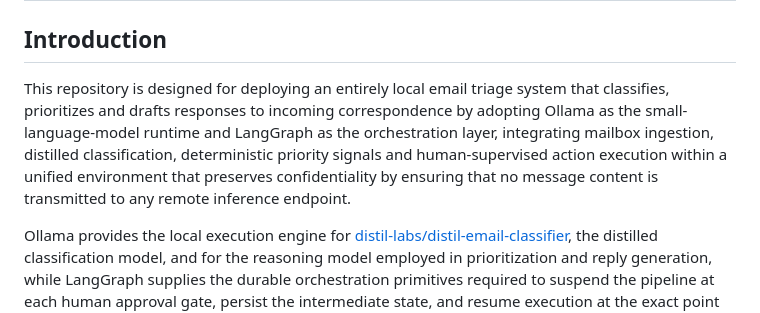
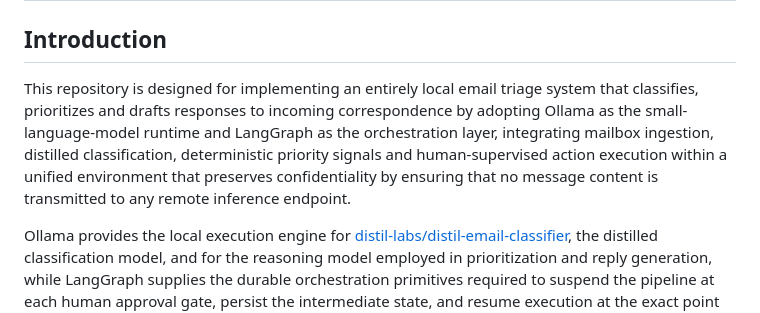
Before and after one commit to claudiogiu/Local-Email-Triage-Agent, a Markdown page: README.md, the part around the change. Rendered like a GitHub page.

```diff
--- a/README.md
+++ b/README.md
@@ -2,7 +2,7 @@
 
 ## Introduction
 
-This repository is designed for deploying an entirely local email triage system that classifies, prioritizes and drafts responses to incoming correspondence by adopting Ollama as the small-language-model runtime and LangGraph as the orchestration layer, integrating mailbox ingestion, distilled classification, deterministic priority signals and human-supervised action execution within a unified environment that preserves confidentiality by ensuring that no message content is transmitted to any remote inference endpoint.
+This repository is designed for implementing an entirely local email triage system that classifies, prioritizes and drafts responses to incoming correspondence by adopting Ollama as the small-language-model runtime and LangGraph as the orchestration layer, integrating mailbox ingestion, distilled classification, deterministic priority signals and human-supervised action execution within a unified environment that preserves confidentiality by ensuring that no message content is transmitted to any remote inference endpoint.
 
 Ollama provides the local execution engine for [distil-labs/distil-email-classifier](https://huggingface.co/distil-labs/distil-email-classifier), the distilled classification model, and for the reasoning model employed in prioritization and reply generation, while LangGraph supplies the durable orchestration primitives required to suspend the pipeline at each human approval gate, persist the intermediate state, and resume execution at the exact point of interruption once the operator has expressed a decision. The system is exposed through two cooperating services: a backend responsible for mailbox ingestion, model invocation and persistence, and a separate frontend that consumes the backend exclusively over its internal REST interface.
 
```
